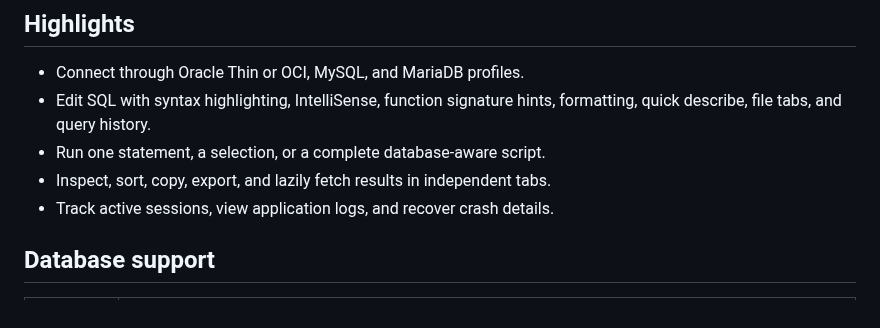
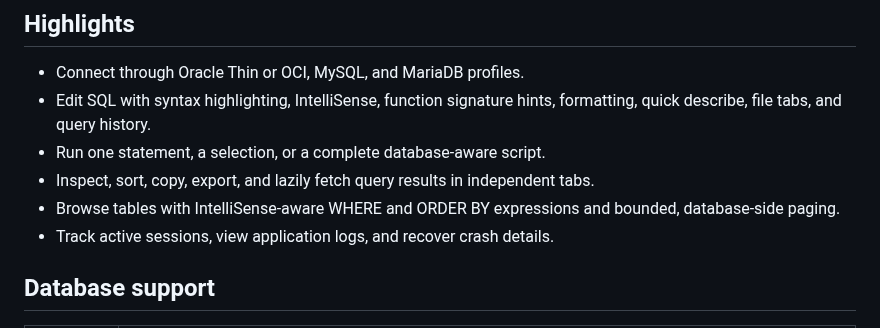
Before and after one commit to letspurify-ux/space_query, a Markdown page: README.md, the part around one of its changes. GitHub-like rendering.

Commit message:
Add bounded table browsing filters and paging

```diff
--- a/README.md
+++ b/README.md
@@ -12,7 +12,10 @@ script execution, result inspection, and session diagnostics into one app.
 - Edit SQL with syntax highlighting, IntelliSense, function signature hints,
   formatting, quick describe, file tabs, and query history.
 - Run one statement, a selection, or a complete database-aware script.
-- Inspect, sort, copy, export, and lazily fetch results in independent tabs.
+- Inspect, sort, copy, export, and lazily fetch query results in independent
+  tabs.
+- Browse tables with IntelliSense-aware WHERE and ORDER BY expressions and
+  bounded, database-side paging.
 - Track active sessions, view application logs, and recover crash details.
 
 ## Database support
```
Also changed, not shown: other parts of README.md (+22 -0 lines), docs/images/application-log.png, docs/images/query-history.png, docs/images/result-grid-editing.png, docs/images/session-activity.png, docs/images/table-browse-popup.png (added), docs/images/table-browse.png (added), 12 other files.
